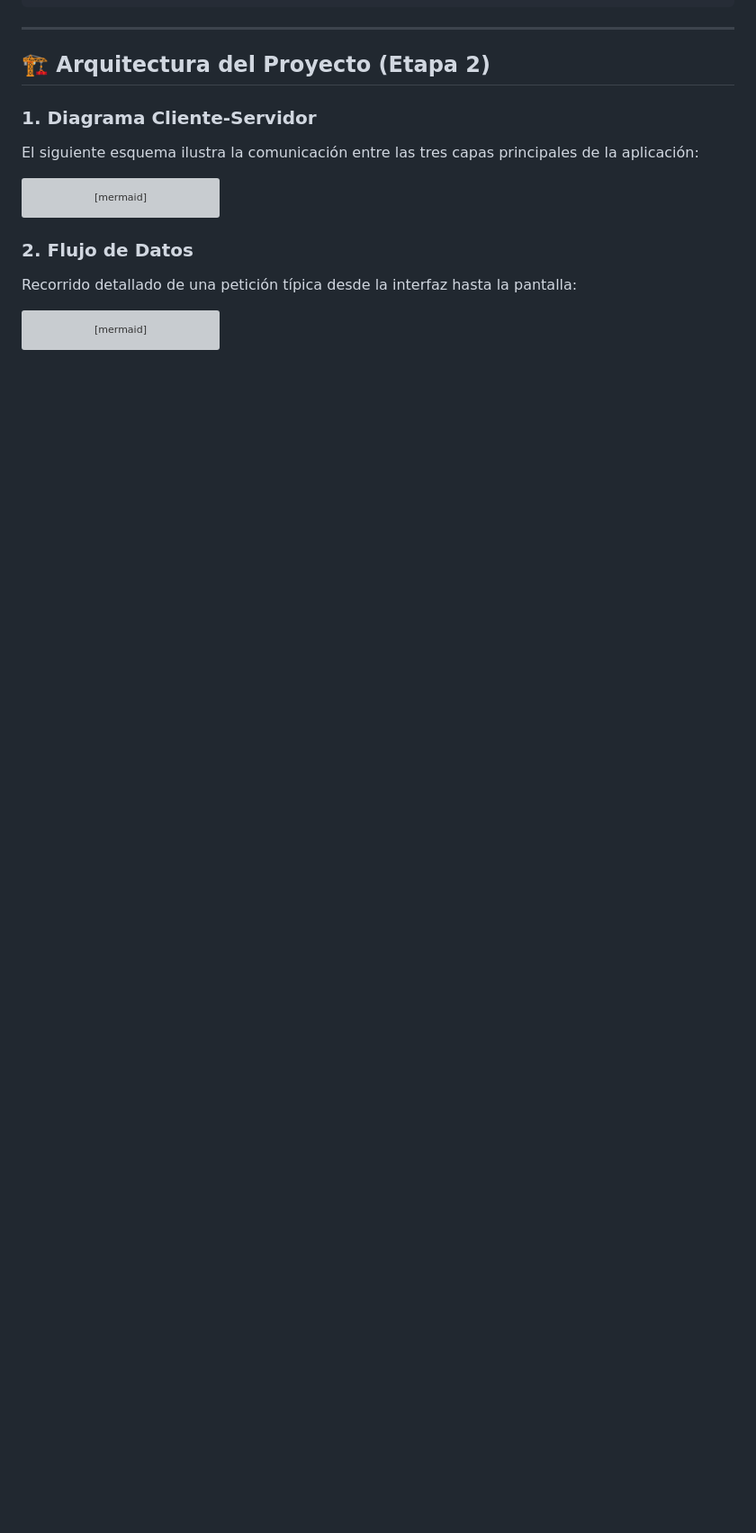
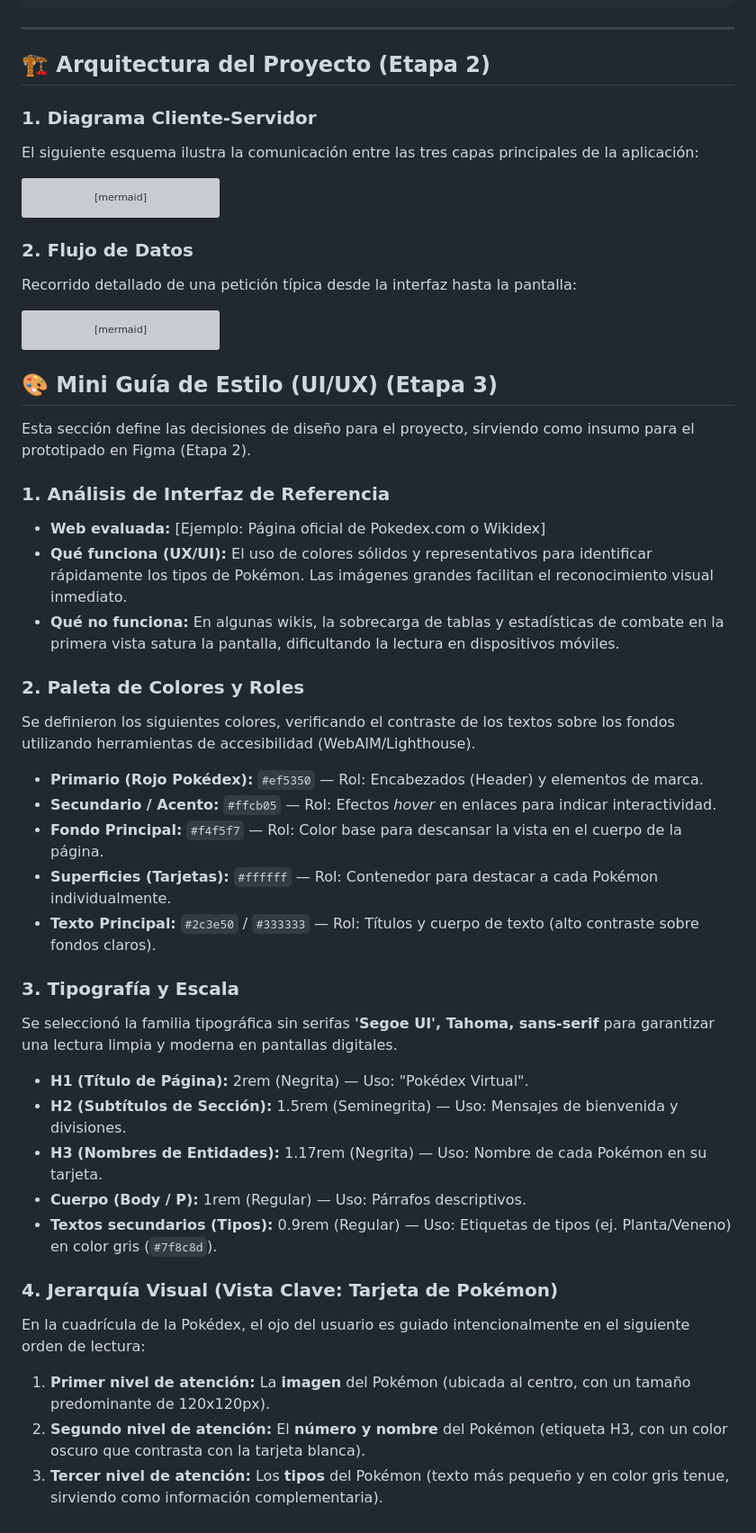
Before and after one commit to pierreplantarrosabejarano-dot/proyecto-pokedex, a Markdown page: README.md, the part around the change. Shown at 90% size. Drawn GitHub-style; blank space fills up the shorter version; grey boxes are pictures that could not be loaded.

Commit message:
Presentacion de la mini guia de estilo (UI/UX) de la practica U2-1

````diff
--- a/README.md
+++ b/README.md
@@ -95,3 +95,33 @@ sequenceDiagram
     Fetch (JS)-->>Pantalla (DOM): 5. Procesa el JSON
     Pantalla (DOM)->>Usuario: 6. Renderiza la tarjeta visualmente
 ```
+## 🎨 Mini Guía de Estilo (UI/UX) (Etapa 3)
+
+Esta sección define las decisiones de diseño para el proyecto, sirviendo como insumo para el prototipado en Figma (Etapa 2).
+
+### 1. Análisis de Interfaz de Referencia
+* **Web evaluada:** [Ejemplo: Página oficial de Pokedex.com o Wikidex]
+* **Qué funciona (UX/UI):** El uso de colores sólidos y representativos para identificar rápidamente los tipos de Pokémon. Las imágenes grandes facilitan el reconocimiento visual inmediato.
+* **Qué no funciona:** En algunas wikis, la sobrecarga de tablas y estadísticas de combate en la primera vista satura la pantalla, dificultando la lectura en dispositivos móviles.
+
+### 2. Paleta de Colores y Roles
+Se definieron los siguientes colores, verificando el contraste de los textos sobre los fondos utilizando herramientas de accesibilidad (WebAIM/Lighthouse).
+* **Primario (Rojo Pokédex):** `#ef5350` — Rol: Encabezados (Header) y elementos de marca.
+* **Secundario / Acento:** `#ffcb05` — Rol: Efectos *hover* en enlaces para indicar interactividad.
+* **Fondo Principal:** `#f4f5f7` — Rol: Color base para descansar la vista en el cuerpo de la página.
+* **Superficies (Tarjetas):** `#ffffff` — Rol: Contenedor para destacar a cada Pokémon individualmente.
+* **Texto Principal:** `#2c3e50` / `#333333` — Rol: Títulos y cuerpo de texto (alto contraste sobre fondos claros).
+
+### 3. Tipografía y Escala
+Se seleccionó la familia tipográfica sin serifas **'Segoe UI', Tahoma, sans-serif** para garantizar una lectura limpia y moderna en pantallas digitales.
+* **H1 (Título de Página):** 2rem (Negrita) — Uso: "Pokédex Virtual".
+* **H2 (Subtítulos de Sección):** 1.5rem (Seminegrita) — Uso: Mensajes de bienvenida y divisiones.
+* **H3 (Nombres de Entidades):** 1.17rem (Negrita) — Uso: Nombre de cada Pokémon en su tarjeta.
+* **Cuerpo (Body / P):** 1rem (Regular) — Uso: Párrafos descriptivos.
+* **Textos secundarios (Tipos):** 0.9rem (Regular) — Uso: Etiquetas de tipos (ej. Planta/Veneno) en color gris (`#7f8c8d`).
+
+### 4. Jerarquía Visual (Vista Clave: Tarjeta de Pokémon)
+En la cuadrícula de la Pokédex, el ojo del usuario es guiado intencionalmente en el siguiente orden de lectura:
+1. **Primer nivel de atención:** La **imagen** del Pokémon (ubicada al centro, con un tamaño predominante de 120x120px).
+2. **Segundo nivel de atención:** El **número y nombre** del Pokémon (etiqueta H3, con un color oscuro que contrasta con la tarjeta blanca).
+3. **Tercer nivel de atención:** Los **tipos** del Pokémon (texto más pequeño y en color gris tenue, sirviendo como información complementaria).
````
